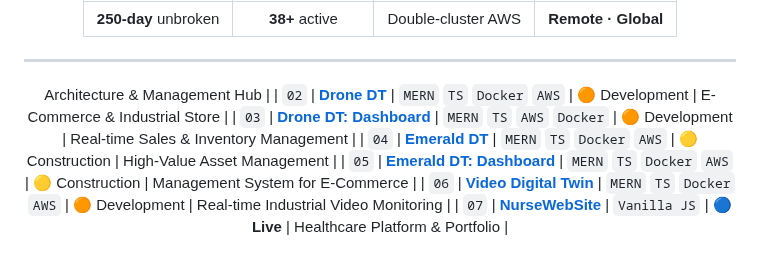
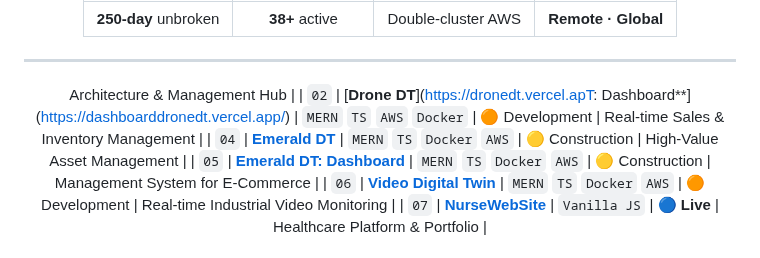
Before and after one commit to NietoDeveloper/BriefCase, a Markdown page: README.md, the part around the change. GitHub-like rendering.

```diff
--- a/README.md
+++ b/README.md
@@ -68,8 +68,7 @@ Full-Stack Software Engineer with **6+ years** building production-grade systems
 
 ---
 Architecture & Management Hub |
-| `02` | [**Drone DT**](https://dronedt.vercel.app/) | `MERN` `TS` `Docker` `AWS` | 🟠 Development | E-Commerce & Industrial Store |
-| `03` | [**Drone DT: Dashboard**](https://dashboarddronedt.vercel.app/) | `MERN` `TS` `AWS` `Docker` | 🟠 Development | Real-time Sales & Inventory Management |
+| `02` | [**Drone DT**](https://dronedt.vercel.apT: Dashboard**](https://dashboarddronedt.vercel.app/) | `MERN` `TS` `AWS` `Docker` | 🟠 Development | Real-time Sales & Inventory Management |
 | `04` | [**Emerald DT**](https://emeralddt.vercel.app/) | `MERN` `TS` `Docker` `AWS` | 🟡 Construction | High-Value Asset Management |
 | `05` | [**Emerald DT: Dashboard**](https://emeralddt.vercel.app/) | `MERN` `TS` `Docker` `AWS` | 🟡 Construction | Management System for E-Commerce |
 | `06` | [**Video Digital Twin**](https://dtv.vercel.app/) | `MERN` `TS` `Docker` `AWS` | 🟠 Development | Real-time Industrial Video Monitoring |
```
